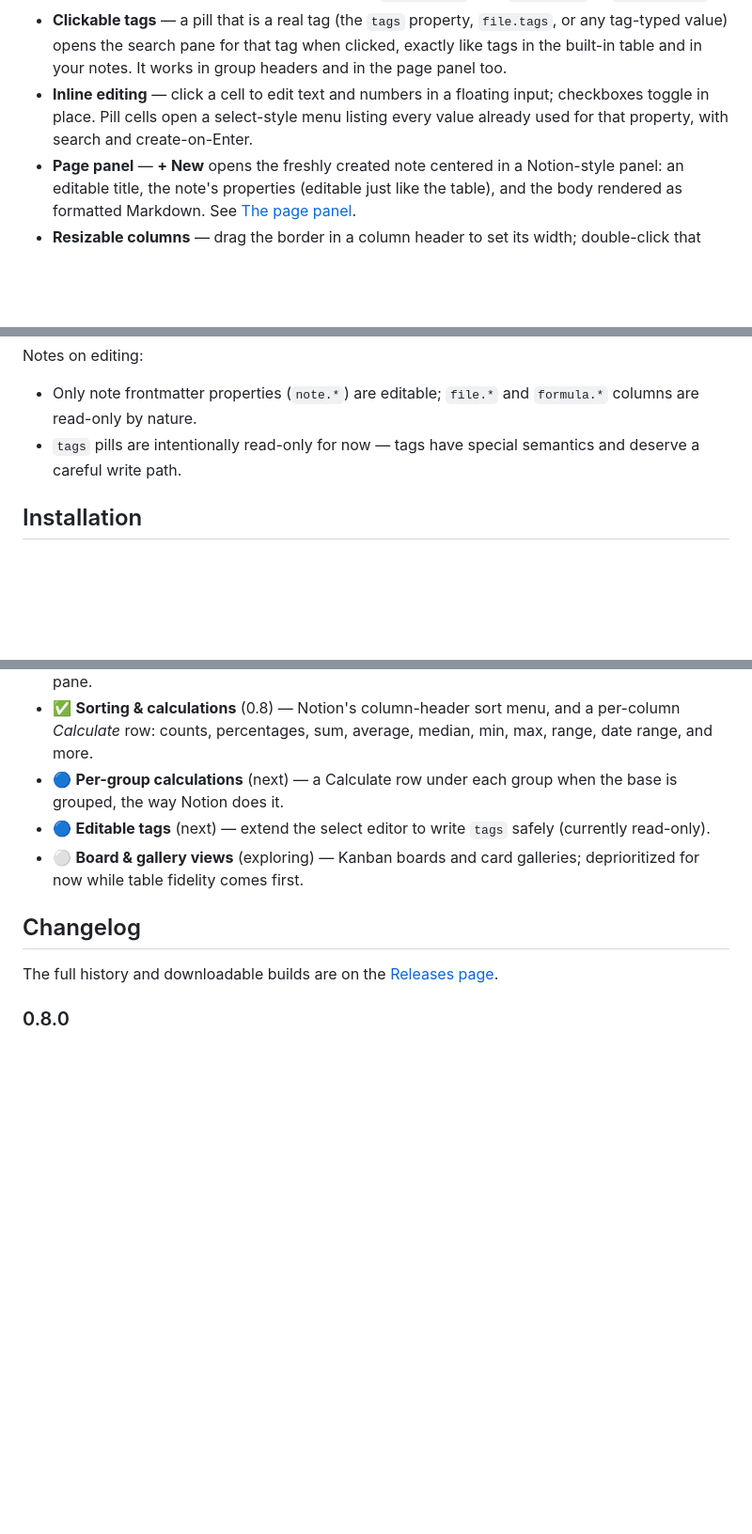
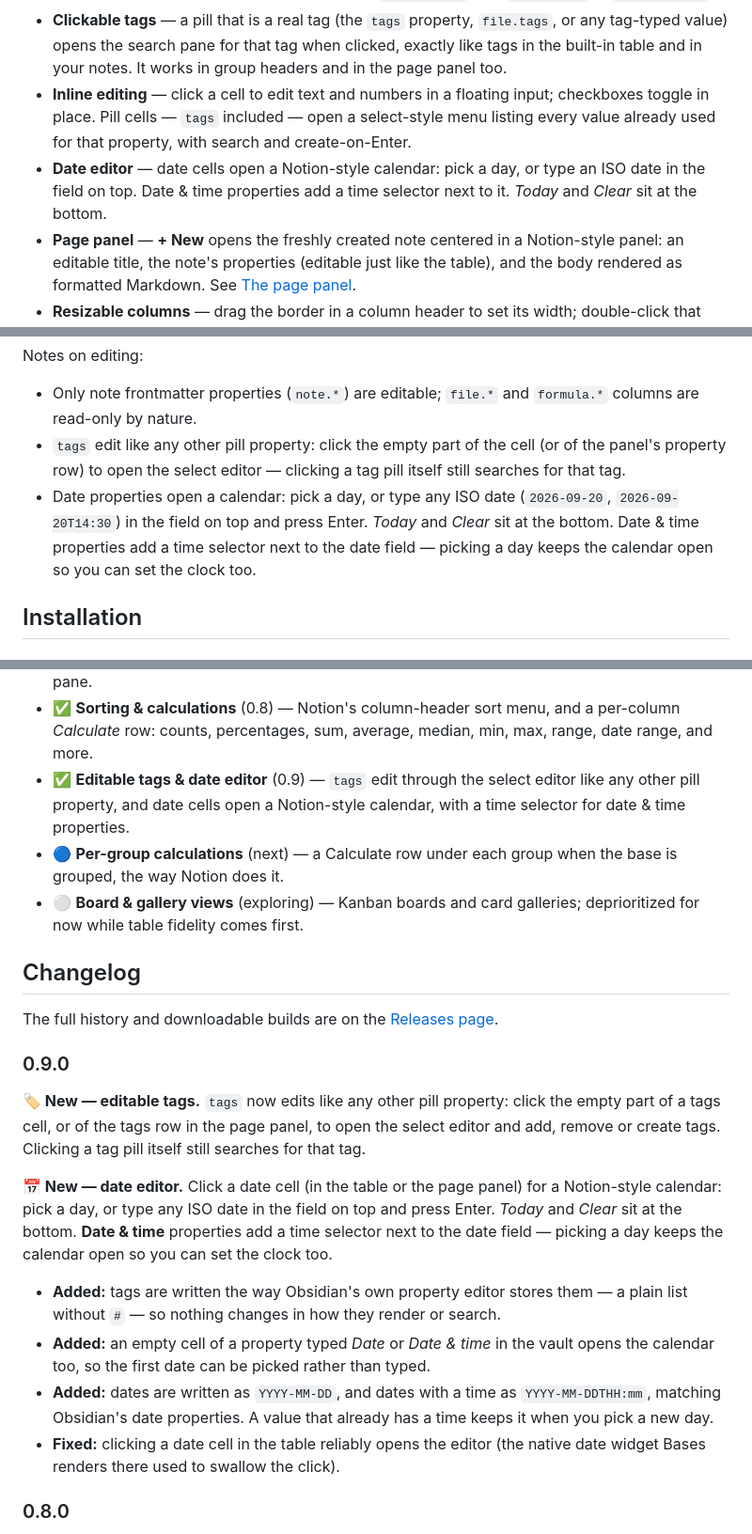
Before and after one commit to FrancescoUmberto/GoodBases, a Markdown page: README.md, 3 parts joined by grey strips. Shown at 94% size. Rendered like a GitHub page; blank space fills up the shorter version.

Commit message:
docs: changelog entries for 0.9.0

```diff
--- a/README.md
+++ b/README.md
@@ -59,9 +59,12 @@ centered Notion-style panel:
   when clicked, exactly like tags in the built-in table and in your
   notes. It works in group headers and in the page panel too.
 - **Inline editing** — click a cell to edit text and numbers in a
-  floating input; checkboxes toggle in place. Pill cells open a
-  select-style menu listing every value already used for that property,
-  with search and create-on-Enter.
+  floating input; checkboxes toggle in place. Pill cells — `tags`
+  included — open a select-style menu listing every value already used
+  for that property, with search and create-on-Enter.
+- **Date editor** — date cells open a Notion-style calendar: pick a day,
+  or type an ISO date in the field on top. Date & time properties add a
+  time selector next to it. *Today* and *Clear* sit at the bottom.
 - **Page panel** — **+ New** opens the freshly created note centered in
   a Notion-style panel: an editable title, the note's properties
   (editable just like the table), and the body rendered as formatted
@@ -110,8 +113,14 @@ Notes on editing:
 
 - Only note frontmatter properties (`note.*`) are editable; `file.*`
   and `formula.*` columns are read-only by nature.
-- `tags` pills are intentionally read-only for now — tags have special
-  semantics and deserve a careful write path.
+- `tags` edit like any other pill property: click the empty part of the
+  cell (or of the panel's property row) to open the select editor —
+  clicking a tag pill itself still searches for that tag.
+- Date properties open a calendar: pick a day, or type any ISO date
+  (`2026-09-20`, `2026-09-20T14:30`) in the field on top and press
+  Enter. *Today* and *Clear* sit at the bottom. Date & time properties
+  add a time selector next to the date field — picking a day keeps the
+  calendar open so you can set the clock too.
 
 ## Installation
 
@@ -185,10 +194,12 @@ want to nudge one up the list?
 - ✅ **Sorting & calculations** (0.8) — Notion's column-header sort
   menu, and a per-column *Calculate* row: counts, percentages, sum,
   average, median, min, max, range, date range, and more.
+- ✅ **Editable tags & date editor** (0.9) — `tags` edit through the
+  select editor like any other pill property, and date cells open a
+  Notion-style calendar, with a time selector for date & time
+  properties.
 - 🔵 **Per-group calculations** (next) — a Calculate row under each group
   when the base is grouped, the way Notion does it.
-- 🔵 **Editable tags** (next) — extend the select editor to write `tags`
-  safely (currently read-only).
 - ⚪️ **Board & gallery views** (exploring) — Kanban boards and card
   galleries; deprioritized for now while table fidelity comes first.
 
@@ -196,6 +207,33 @@ want to nudge one up the list?
 
 The full history and downloadable builds are on the
 [Releases page](https://github.com/FrancescoUmberto/GoodBases/releases).
+
+### 0.9.0
+
+**🏷️ New — editable tags.** `tags` now edits like any other pill
+property: click the empty part of a tags cell, or of the tags row in
+the page panel, to open the select editor and add, remove or create
+tags. Clicking a tag pill itself still searches for that tag.
+
+**📅 New — date editor.** Click a date cell (in the table or the page
+panel) for a Notion-style calendar: pick a day, or type any ISO date
+in the field on top and press Enter. *Today* and *Clear* sit at the
+bottom. **Date & time** properties add a time selector next to the
+date field — picking a day keeps the calendar open so you can set the
+clock too.
+
+- **Added:** tags are written the way Obsidian's own property editor
+  stores them — a plain list without `#` — so nothing changes in how
+  they render or search.
+- **Added:** an empty cell of a property typed *Date* or *Date & time*
+  in the vault opens the calendar too, so the first date can be picked
+  rather than typed.
+- **Added:** dates are written as `YYYY-MM-DD`, and dates with a time as
+  `YYYY-MM-DDTHH:mm`, matching Obsidian's date properties. A value that
+  already has a time keeps it when you pick a new day.
+- **Fixed:** clicking a date cell in the table reliably opens the
+  editor (the native date widget Bases renders there used to swallow the
+  click).
 
 ### 0.8.0
 
```
